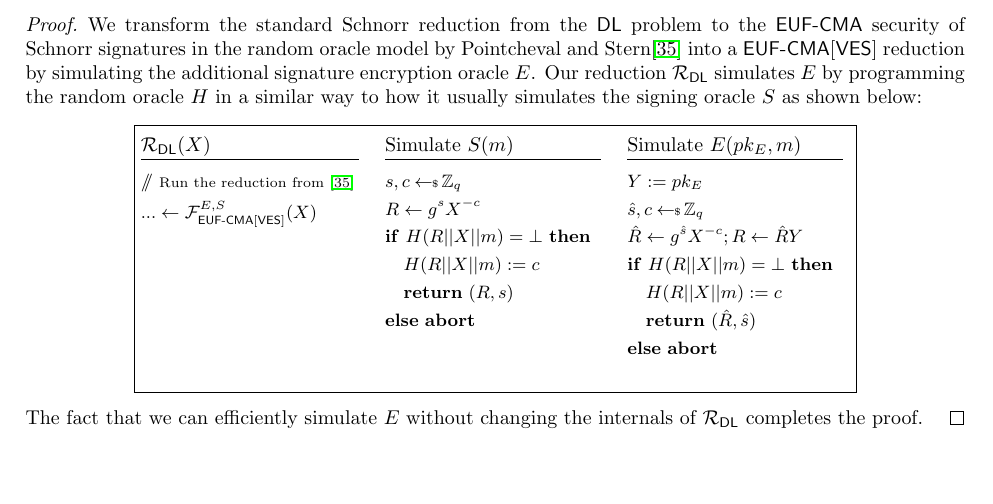
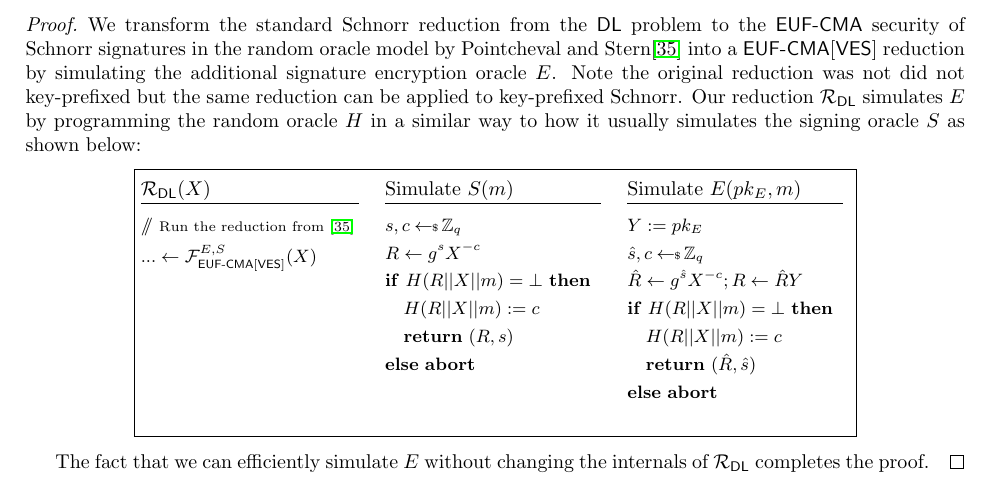
Before and after one commit to LLFourn/one-time-VES, a LaTeX paper (main.tex): part of page 11 of 17, cut so that both start at the same text, the shorter picture padded with empty space. Compiled offline with pdfLaTeX.

```diff
--- a/main.tex
+++ b/main.tex
@@ -510,7 +510,8 @@
 \end{theorem}
 
 \begin{proof}
-We transform the standard Schnorr reduction from the \DLOG problem to the \EUFCMA security of Schnorr signatures in the random oracle model by Pointcheval and Stern\cite{pointcheval2000security} into a \EUFCMAVES reduction by simulating the additional signature encryption oracle $E$. Our reduction $\RDL$ simulates $E$ by programming the random oracle $H$ in a similar way to how it usually simulates the signing oracle $S$ as shown below:
+  We transform the standard Schnorr reduction from the \DLOG problem to the \EUFCMA security of Schnorr signatures in the random oracle model by Pointcheval and Stern\cite{pointcheval2000security} into a \EUFCMAVES reduction by simulating the additional signature encryption oracle $E$.
+  Note the original reduction was not did not key-prefixed but the same reduction can be applied to key-prefixed Schnorr. Our reduction $\RDL$ simulates $E$ by programming the random oracle $H$ in a similar way to how it usually simulates the signing oracle $S$ as shown below:
 
 \begin{center}
   \fbox{%
```
Also changed, not shown: main.tex (5 more changed lines).
